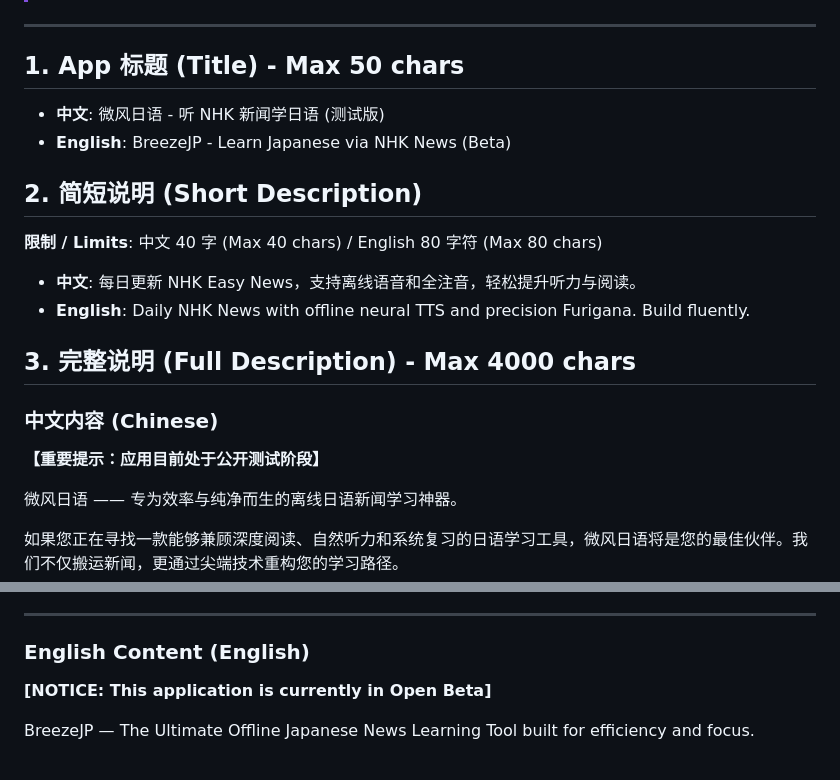
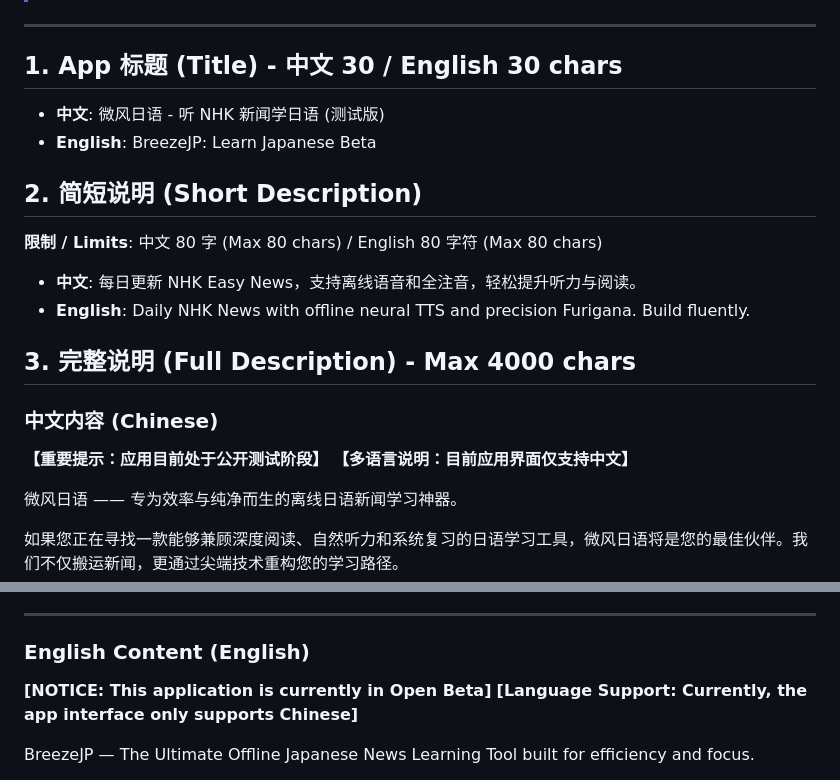
Before and after one commit to Binary-Dracula/BreezeJP, a Markdown page: Google Play/listing_copy.md, 2 parts joined by grey strips. GitHub-like rendering.

Commit message:
Google Play相关

```diff
--- a/Google Play/listing_copy.md
+++ b/Google Play/listing_copy.md
@@ -8,12 +8,12 @@
 
 ---
 
-## 1. App 标题 (Title) - Max 50 chars
+## 1. App 标题 (Title) - 中文 30 / English 30 chars
 - **中文**: 微风日语 - 听 NHK 新闻学日语 (测试版)
-- **English**: BreezeJP - Learn Japanese via NHK News (Beta)
+- **English**: BreezeJP: Learn Japanese Beta
 
 ## 2. 简短说明 (Short Description)
-**限制 / Limits**: 中文 40 字 (Max 40 chars) / English 80 字符 (Max 80 chars)
+**限制 / Limits**: 中文 80 字 (Max 80 chars) / English 80 字符 (Max 80 chars)
 - **中文**: 每日更新 NHK Easy News，支持离线语音和全注音，轻松提升听力与阅读。
 - **English**: Daily NHK News with offline neural TTS and precision Furigana. Build fluently.
 
@@ -21,6 +21,7 @@
 
 ### 中文内容 (Chinese)
 **【重要提示：应用目前处于公开测试阶段】**
+**【多语言说明：目前应用界面仅支持中文】**
 
 微风日语 —— 专为效率与纯净而生的离线日语新闻学习神器。
 
@@ -65,6 +66,7 @@
 
 ### English Content (English)
 **[NOTICE: This application is currently in Open Beta]**
+**[Language Support: Currently, the app interface only supports Chinese]**
 
 BreezeJP — The Ultimate Offline Japanese News Learning Tool built for efficiency and focus.
 
```
Also changed, not shown: Google Play/requirements.md (added, +44 -0 lines).
